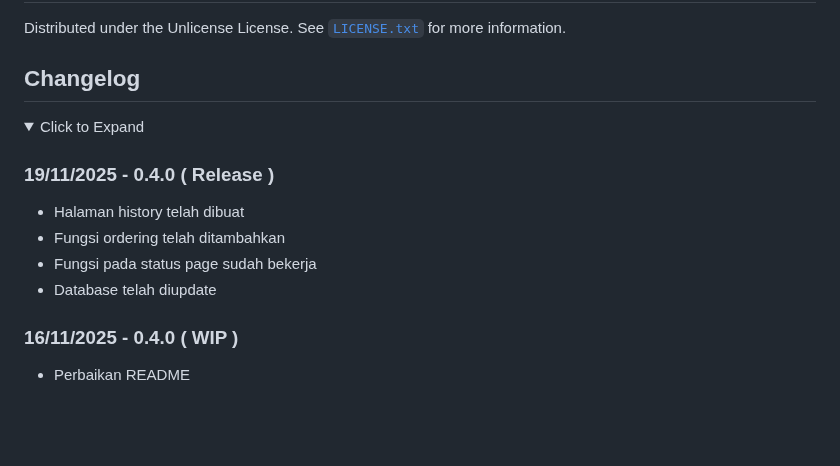
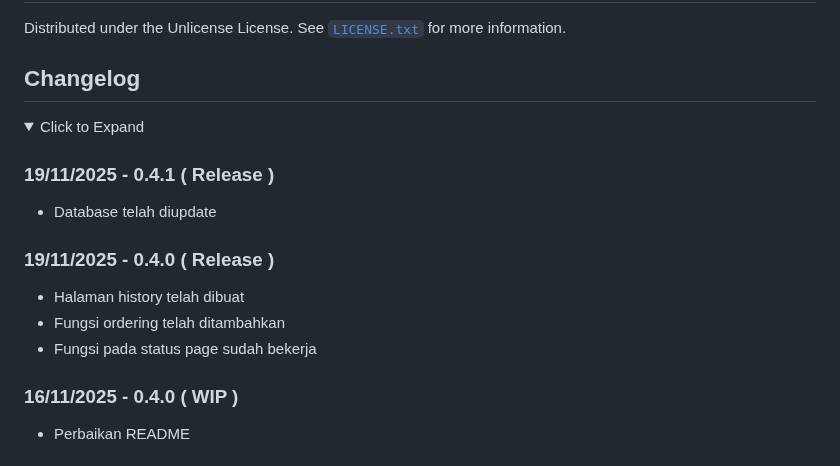
Before and after one commit to Banditov/XI-TKJ-3_PWL_Kelompok-5, a Markdown page: README.md, the part around one of its changes. Drawn GitHub-style; folded sections open; blank space fills up the shorter version.

Commit message:
Update README for release version 0.4.1
Updated the latest release version in the README and added changelog entry for version 0.4.1.

```diff
--- a/README.md
+++ b/README.md
@@ -349,12 +349,15 @@ Distributed under the Unlicense License. See [`LICENSE.txt`](./LICENSE.txt) for
 <details>
    <summary>Click to Expand</summary>
 
+### 19/11/2025 - 0.4.1 ( Release )
+
+- Database telah diupdate
+
 ### 19/11/2025 - 0.4.0 ( Release )
 
 - Halaman history telah dibuat
 - Fungsi ordering telah ditambahkan
 - Fungsi pada status page sudah bekerja
-- Database telah diupdate
 
 ### 16/11/2025 - 0.4.0 ( WIP )
 
```
Also changed, not shown: other parts of README.md (+1 -1 lines).
